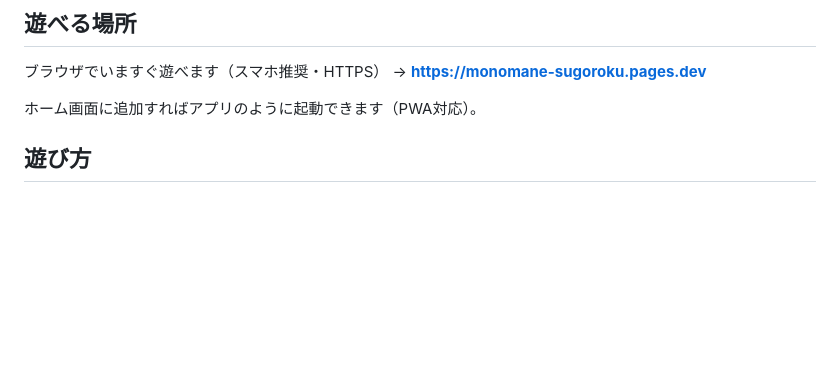
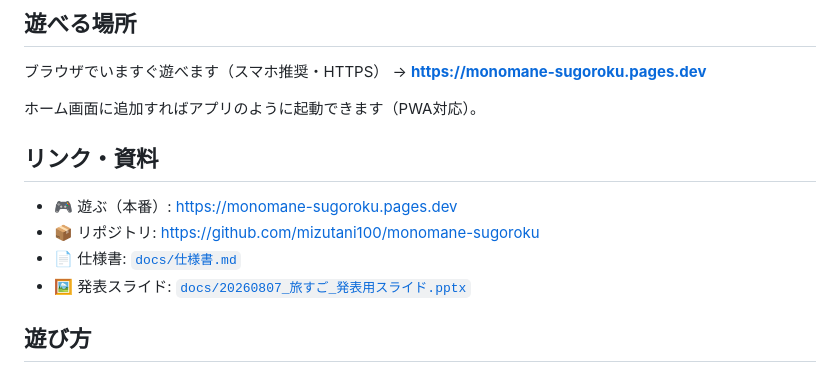
Before and after one commit to mizutani100/monomane-sugoroku, a Markdown page: README.md, the part around the change. GitHub-like rendering; blank space fills up the shorter version.

Commit message:
READMEにリンク・資料（本番URL・リポジトリ・仕様書・発表スライド）を集約

```diff
--- a/README.md
+++ b/README.md
@@ -13,6 +13,13 @@
 ブラウザでいますぐ遊べます（スマホ推奨・HTTPS） → **<https://monomane-sugoroku.pages.dev>**
 
 ホーム画面に追加すればアプリのように起動できます（PWA対応）。
+
+## リンク・資料
+
+- 🎮 遊ぶ（本番）: <https://monomane-sugoroku.pages.dev>
+- 📦 リポジトリ: <https://github.com/mizutani100/monomane-sugoroku>
+- 📄 仕様書: [`docs/仕様書.md`](docs/仕様書.md)
+- 🖼️ 発表スライド: [`docs/20260807_旅すご_発表用スライド.pptx`](docs/20260807_旅すご_発表用スライド.pptx)
 
 ## 遊び方
 
```
